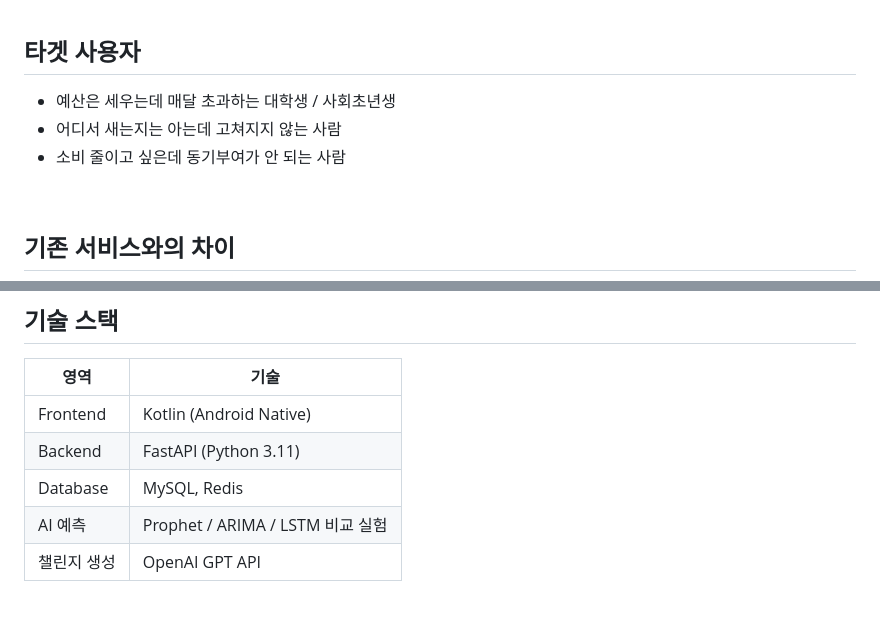
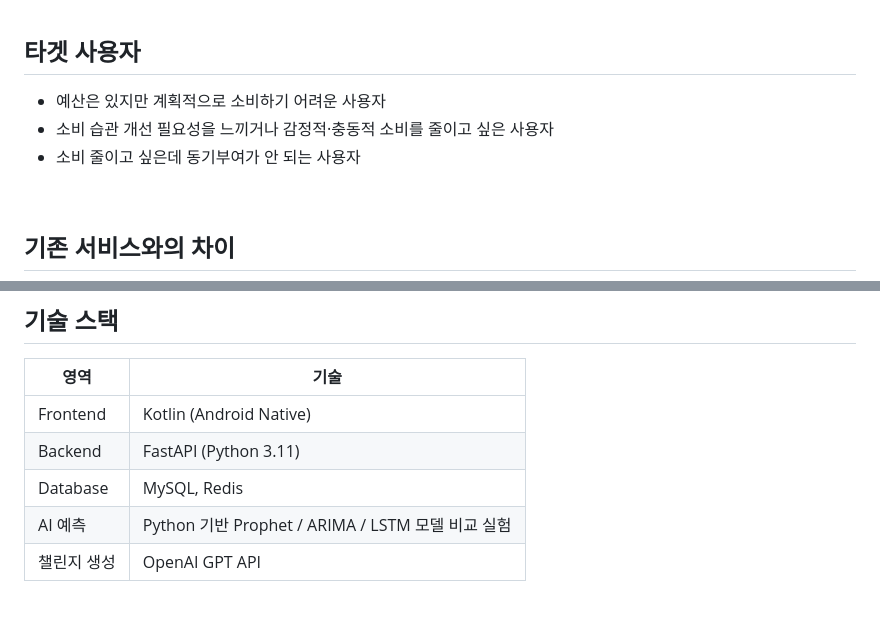
Before and after one commit to SPY-capstone-2026/SPY-capstoneREPO, a Markdown page: README.md, 2 parts joined by grey strips. Drawn GitHub-style.

```diff
--- a/README.md
+++ b/README.md
@@ -38,9 +21,9 @@ Moni는 AI가 내 소비 패턴을 예측하고, 캐릭터가 **오늘 바로
 
 ## 타겟 사용자
 
-- 예산은 세우는데 매달 초과하는 대학생 / 사회초년생
-- 어디서 새는지는 아는데 고쳐지지 않는 사람
-- 소비 줄이고 싶은데 동기부여가 안 되는 사람
+- 예산은 있지만 계획적으로 소비하기 어려운 사용자
+- 소비 습관 개선 필요성을 느끼거나 감정적·충동적 소비를 줄이고 싶은 사용자
+- 소비 줄이고 싶은데 동기부여가 안 되는 사용자
 
 <br>
 
@@ -93,7 +76,7 @@ Moni는 AI가 내 소비 패턴을 예측하고, 캐릭터가 **오늘 바로
 | Frontend | Kotlin (Android Native) |
 | Backend | FastAPI (Python 3.11) |
 | Database | MySQL, Redis |
-| AI 예측 | Prophet / ARIMA / LSTM 비교 실험 |
+| AI 예측 | Python 기반 Prophet / ARIMA / LSTM 모델 비교 실험 |
 | 챌린지 생성 | OpenAI GPT API |
 
 <br>
```
Also changed, not shown: other parts of README.md (+2 -19 lines).
